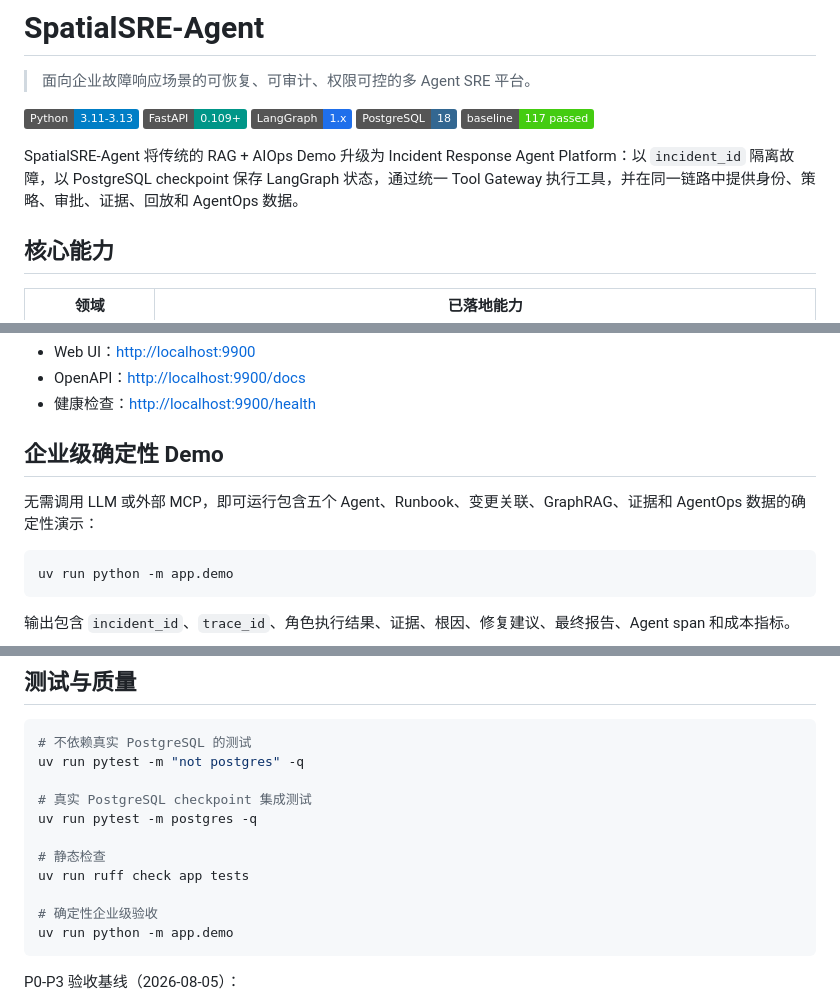
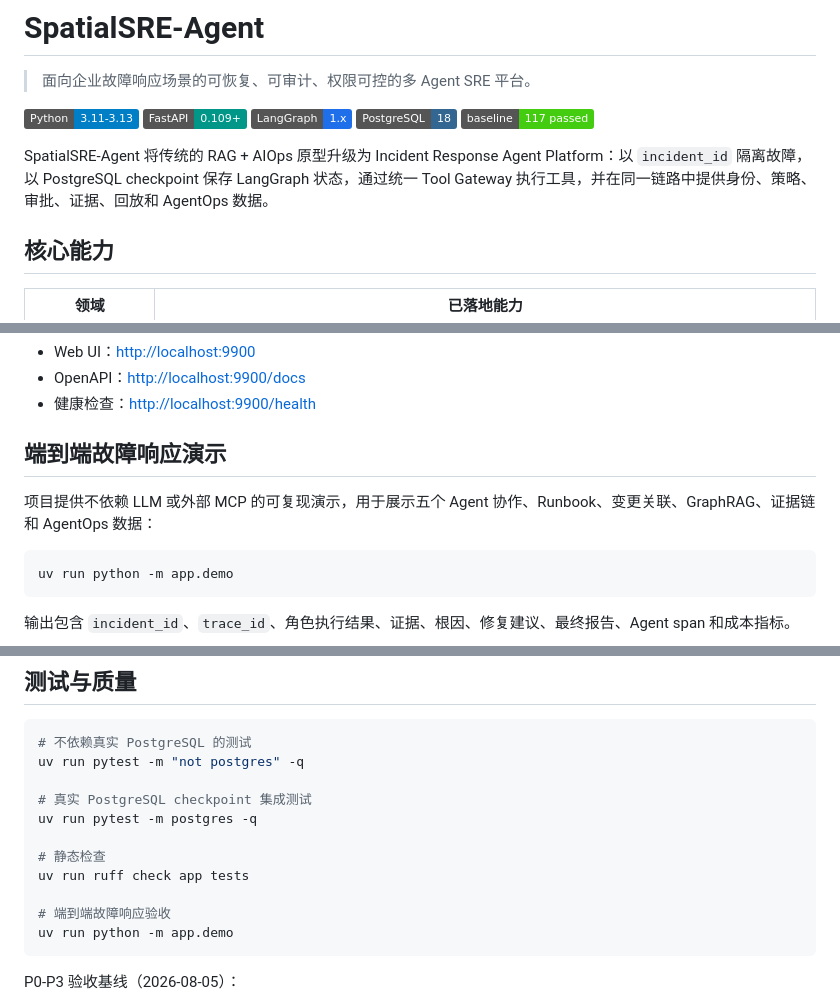
Before and after one commit to zebstr427-dev/SpatialSRE-Agent, a Markdown page: README.md, 3 parts joined by grey strips. Rendered like a GitHub page; badges without logos.

Commit message:
docs: refine project demo wording

````diff
--- a/README.md
+++ b/README.md
@@ -8,7 +8,7 @@
 [![PostgreSQL](https://img.shields.io/badge/PostgreSQL-18-336791.svg)](https://www.postgresql.org/)
 [![Tests](https://img.shields.io/badge/baseline-117%20passed-brightgreen.svg)](docs/learning/README.md)
 
-SpatialSRE-Agent 将传统的 RAG + AIOps Demo 升级为 Incident Response Agent Platform：以 `incident_id` 隔离故障，以 PostgreSQL checkpoint 保存 LangGraph 状态，通过统一 Tool Gateway 执行工具，并在同一链路中提供身份、策略、审批、证据、回放和 AgentOps 数据。
+SpatialSRE-Agent 将传统的 RAG + AIOps 原型升级为 Incident Response Agent Platform：以 `incident_id` 隔离故障，以 PostgreSQL checkpoint 保存 LangGraph 状态，通过统一 Tool Gateway 执行工具，并在同一链路中提供身份、策略、审批、证据、回放和 AgentOps 数据。
 
 ## 核心能力
 
@@ -126,9 +126,9 @@ Windows 也可以使用：
 - OpenAPI：<http://localhost:9900/docs>
 - 健康检查：<http://localhost:9900/health>
 
-## 企业级确定性 Demo
+## 端到端故障响应演示
 
-无需调用 LLM 或外部 MCP，即可运行包含五个 Agent、Runbook、变更关联、GraphRAG、证据和 AgentOps 数据的确定性演示：
+项目提供不依赖 LLM 或外部 MCP 的可复现演示，用于展示五个 Agent 协作、Runbook、变更关联、GraphRAG、证据链和 AgentOps 数据：
 
 ```bash
 uv run python -m app.demo
@@ -229,7 +229,7 @@ uv run pytest -m postgres -q
 # 静态检查
 uv run ruff check app tests
 
-# 确定性企业级验收
+# 端到端故障响应验收
 uv run python -m app.demo
 ```
 
````
